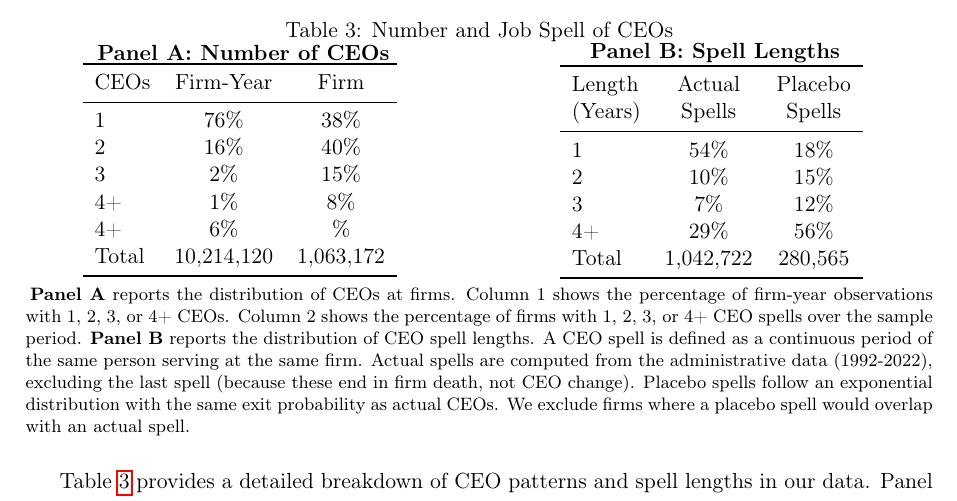
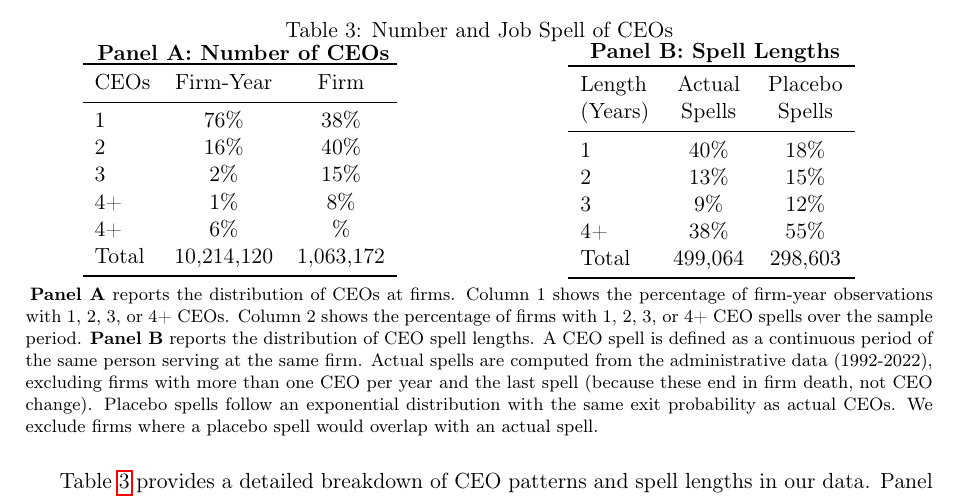
Before and after one commit to korenmiklos/ceo-value, a LaTeX paper (output/paper.tex, which reads output/table/table6_panelB.tex): part of page 9 of 23, cut so that both start at the same text. Compiled offline with pdfLaTeX.

Commit message:
Exclude firms with messy CEO spells

```diff
--- a/output/paper.tex
+++ b/output/paper.tex
@@ -162,7 +162,7 @@ At the firm level, 38\% of the 1,063,172 firms in our sample experience only one
 \begin{tablenotes}[flushleft]
 \footnotesize
 \item\textbf{Panel A} reports the distribution of CEOs at firms. Column 1 shows the percentage of firm-year observations with 1, 2, 3, or 4+ CEOs. Column 2 shows the percentage of firms with 1, 2, 3, or 4+ CEO spells over the sample period. \textbf{Panel B} reports the distribution of CEO spell lengths. A CEO spell is defined as a continuous period of the same person serving at the same firm.
-Actual spells are computed from the administrative data (1992-2022), excluding the last spell (because these end in firm death, not CEO change). Placebo spells follow an exponential distribution with the same exit probability as actual CEOs. We exclude firms where a placebo spell would overlap with an actual spell.
+Actual spells are computed from the administrative data (1992-2022), excluding firms with more than one CEO per year and the last spell (because these end in firm death, not CEO change). Placebo spells follow an exponential distribution with the same exit probability as actual CEOs. We exclude firms where a placebo spell would overlap with an actual spell.
 \end{tablenotes}
 \end{table}
 
--- a/output/table/table6_panelB.tex
+++ b/output/table/table6_panelB.tex
@@ -3,10 +3,10 @@
 Length & Actual & Placebo \\
 (Years) & Spells & Spells \\
 \midrule
-1 & 54\% & 18\% \\
-2 & 10\% & 15\% \\
-3 & 7\% & 12\% \\
-4+ & 29\% & 56\% \\
-Total &    1,042,722 &      280,565 \\
+1 & 40\% & 18\% \\
+2 & 13\% & 15\% \\
+3 & 9\% & 12\% \\
+4+ & 38\% & 55\% \\
+Total &      499,064 &      298,603 \\
 \bottomrule
 \end{tabular}
```
Also changed, not shown: 1 other file.
